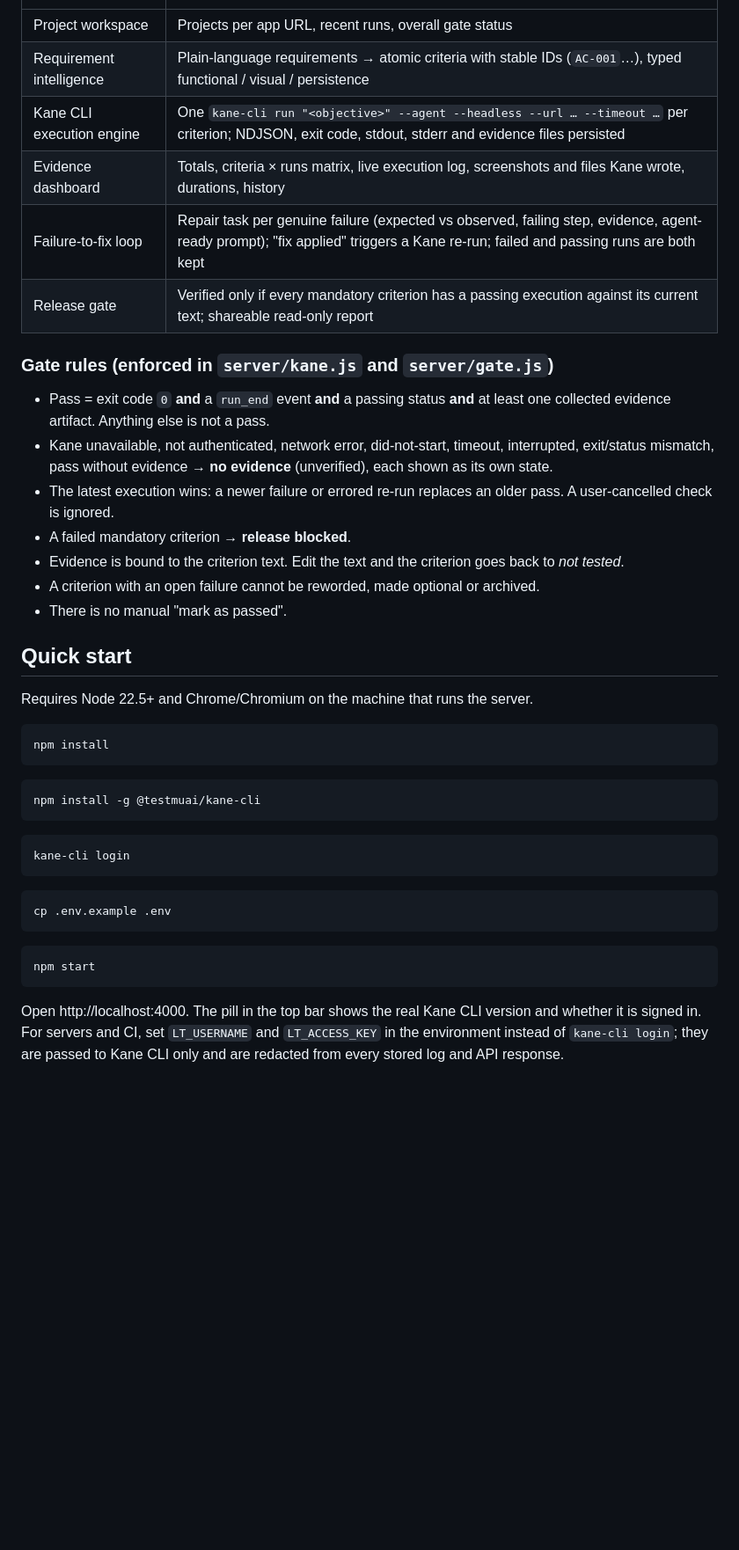
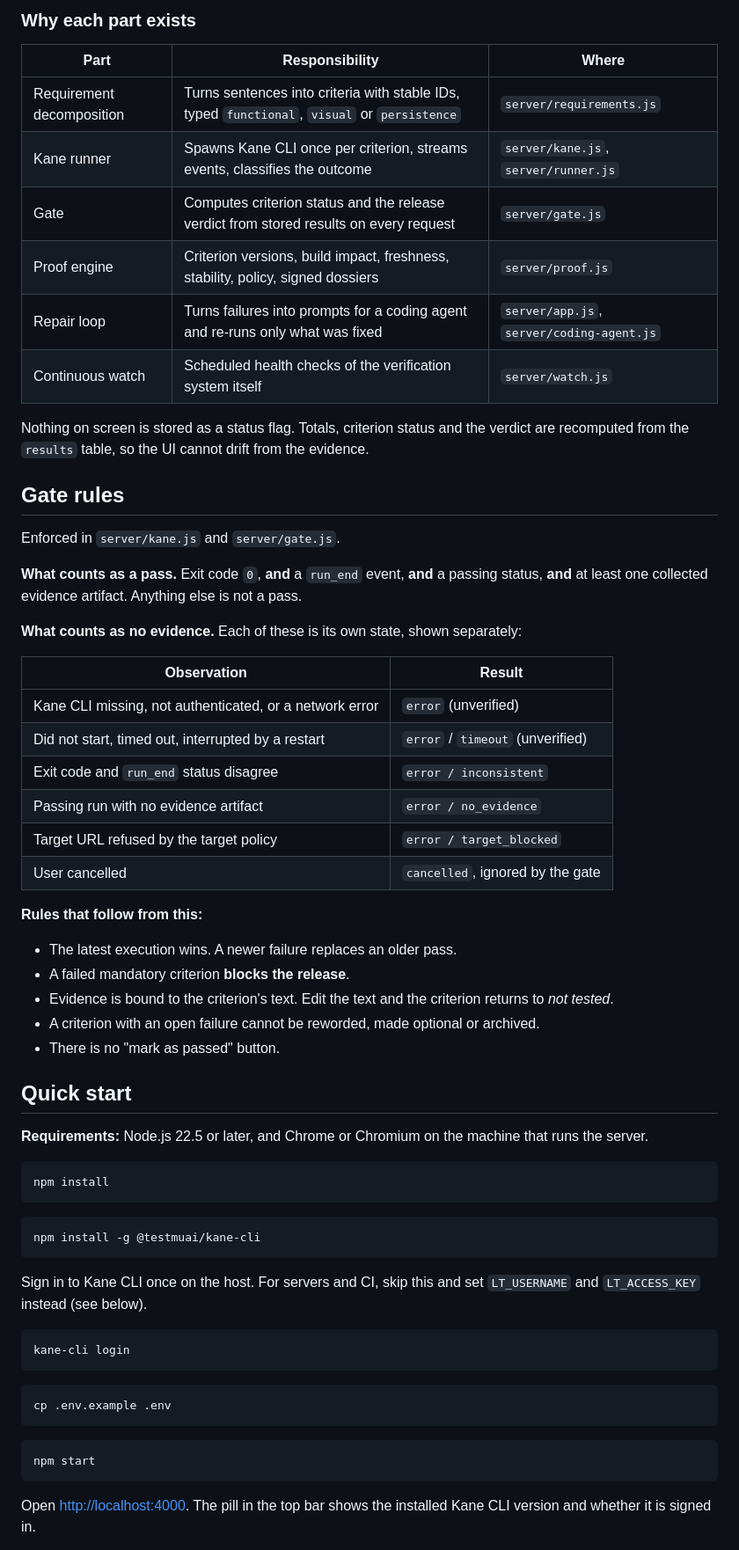
Before and after one commit to victrvondoom/kane, a Markdown page: README.md, the part around one of its changes. Shown at 88% size. Drawn GitHub-style; blank space fills up the shorter version.

````diff
--- a/README.md
+++ b/README.md
@@ -26,24 +173,46 @@ Setup, safety model and limits: [docs/ONCALL.md](docs/ONCALL.md).
+### Why each part exists
+
+| Part | Responsibility | Where |
+|---|---|---|
+| Requirement decomposition | Turns sentences into criteria with stable IDs, typed `functional`, `visual` or `persistence` | `server/requirements.js` |
+| Kane runner | Spawns Kane CLI once per criterion, streams events, classifies the outcome | `server/kane.js`, `server/runner.js` |
+| Gate | Computes criterion status and the release verdict from stored results on every request | `server/gate.js` |
+| Proof engine | Criterion versions, build impact, freshness, stability, policy, signed dossiers | `server/proof.js` |
+| Repair loop | Turns failures into prompts for a coding agent and re-runs only what was fixed | `server/app.js`, `server/coding-agent.js` |
+| Continuous watch | Scheduled health checks of the verification system itself | `server/watch.js` |
+
+Nothing on screen is stored as a status flag. Totals, criterion status and the verdict are recomputed from
+the `results` table, so the UI cannot drift from the evidence.
+
+## Gate rules
+
+Enforced in `server/kane.js` and `server/gate.js`.
+
+**What counts as a pass.** Exit code `0`, **and** a `run_end` event, **and** a passing status, **and** at least
+one collected evidence artifact. Anything else is not a pass.
+
+**What counts as no evidence.** Each of these is its own state, shown separately:
+
+| Observation | Result |
 |---|---|
-| Project workspace | Projects per app URL, recent runs, overall gate status |
-| Requirement intelligence | Plain-language requirements → atomic criteria with stable IDs (`AC-001`…), typed functional / visual / persistence |
-| Kane CLI execution engine | One `kane-cli run "<objective>" --agent --headless --url … --timeout …` per criterion; NDJSON, exit code, stdout, stderr and evidence files persisted |
-| Evidence dashboard | Totals, criteria × runs matrix, live execution log, screenshots and files Kane wrote, durations, history |
-| Failure-to-fix loop | Repair task per genuine failure (expected vs observed, failing step, evidence, agent-ready prompt); "fix applied" triggers a Kane re-run; failed and passing runs are both kept |
-| Release gate | Verified only if every mandatory criterion has a passing execution against its current text; shareable read-only report |
+| Kane CLI missing, not authenticated, or a network error | `error` (unverified) |
+| Did not start, timed out, interrupted by a restart | `error` / `timeout` (unverified) |
+| Exit code and `run_end` status disagree | `error / inconsistent` |
+| Passing run with no evidence artifact | `error / no_evidence` |
+| Target URL refused by the target policy | `error / target_blocked` |
+| User cancelled | `cancelled`, ignored by the gate |
 
-### Gate rules (enforced in `server/kane.js` and `server/gate.js`)
+**Rules that follow from this:**
 
-- Pass = exit code `0` **and** a `run_end` event **and** a passing status **and** at least one collected evidence artifact. Anything else is not a pass.
-- Kane unavailable, not authenticated, network error, did-not-start, timeout, interrupted, exit/status mismatch, pass without evidence → **no evidence** (unverified), each shown as its own state.
-- The latest execution wins: a newer failure or errored re-run replaces an older pass. A user-cancelled check is ignored.
-- A failed mandatory criterion → **release blocked**.
-- Evidence is bound to the criterion text. Edit the text and the criterion goes back to *not tested*.
+- The latest execution wins. A newer failure replaces an older pass.
+- A failed mandatory criterion **blocks the release**.
+- Evidence is bound to the criterion's text. Edit the text and the criterion returns to *not tested*.
 - A criterion with an open failure cannot be reworded, made optional or archived.
-- There is no manual "mark as passed".
+- There is no "mark as passed" button.
 
 ## Quick start
 
-Requires Node 22.5+ and Chrome/Chromium on the machine that runs the server.
+**Requirements:** Node.js 22.5 or later, and Chrome or Chromium on the machine that runs the server.
 
 ```bash
 npm install
@@ -52,6 +221,8 @@ npm install
 ```bash
 npm install -g @testmuai/kane-cli
 ```
+
+Sign in to Kane CLI once on the host. For servers and CI, skip this and set `LT_USERNAME` and `LT_ACCESS_KEY` instead (see below).
 
 ```bash
 kane-cli login
@@ -65,8 +236,6 @@ cp .env.example .env
 npm start
 ```
 
-Open http://localhost:4000. The pill in the top bar shows the real Kane CLI version and whether
-it is signed in. For servers and CI, set `LT_USERNAME` and `LT_ACCESS_KEY` in the environment
-instead of `kane-cli login`; they are passed to Kane CLI only and are redacted from every stored
-log and API response.
+Open <http://localhost:4000>. The pill in the top bar shows the installed Kane CLI version and whether it is
+signed in.
 
````
Also changed, not shown: other parts of README.md (+285 -109 lines), docs/screenshots/01-landing.png (added), docs/screenshots/02-dashboard.png (added), docs/screenshots/03-new-project-demo.png (added), docs/screenshots/04-project-gate.png (added).
